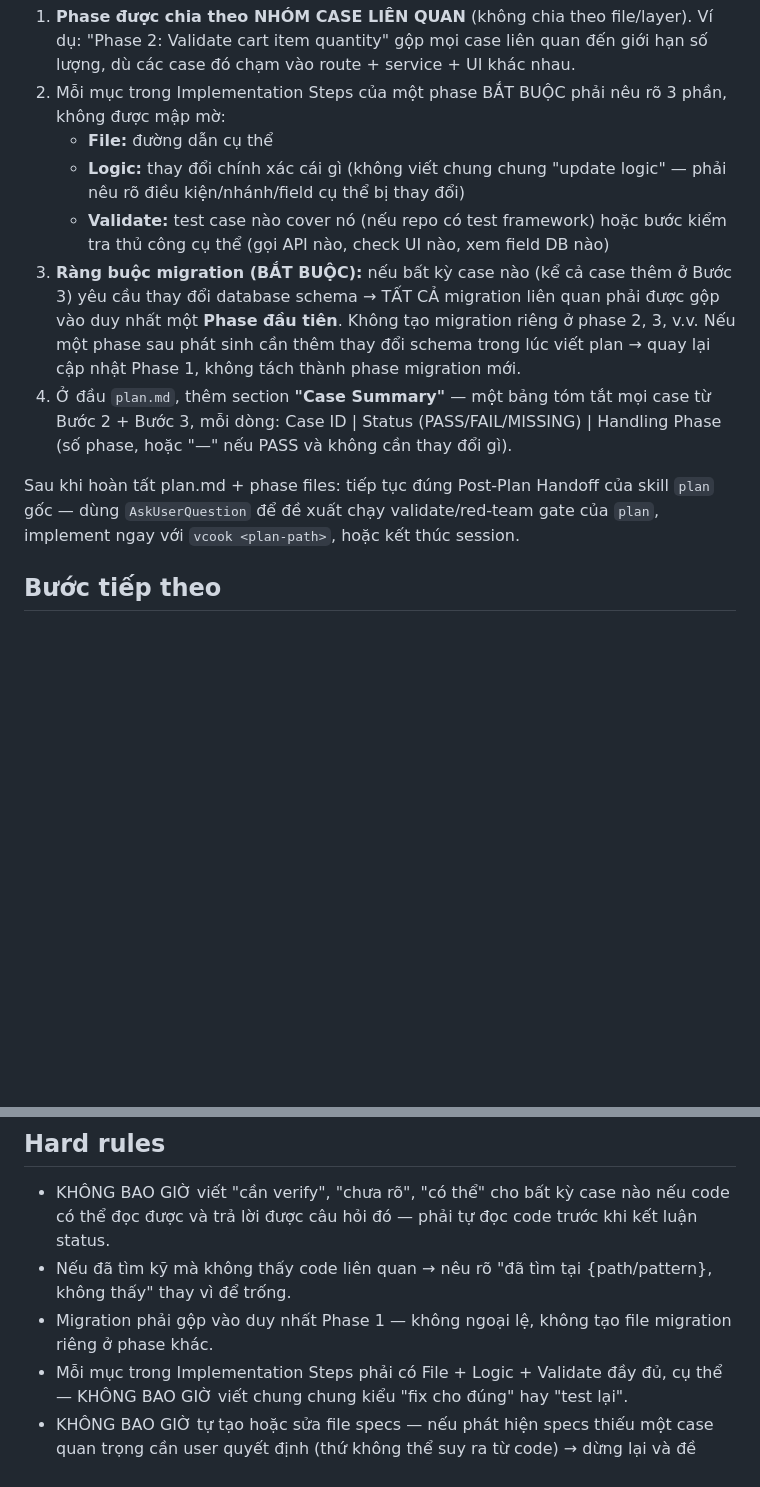
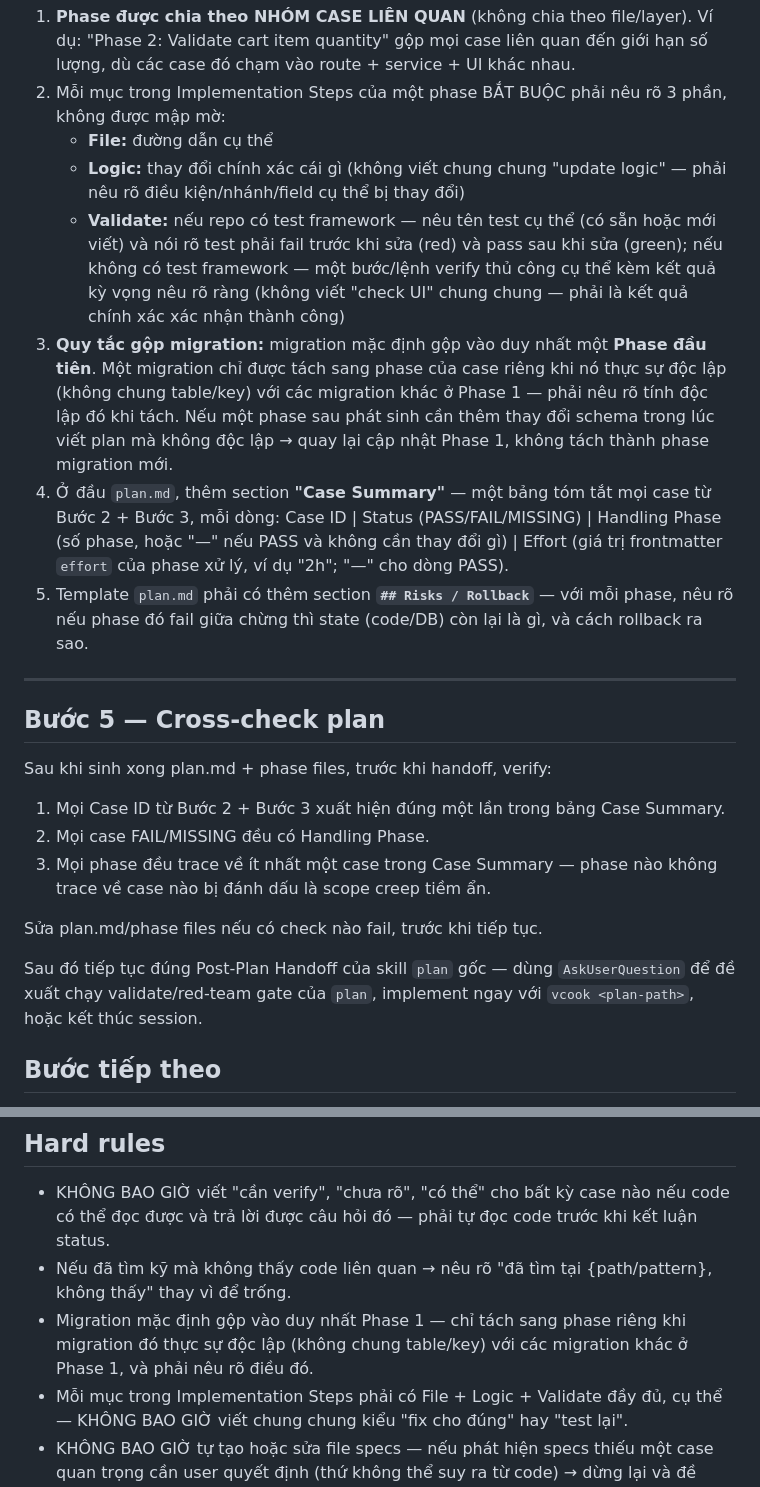
Before and after one commit to vyvu99/vskills, a Markdown page: skills/vplan/SKILL.vi.md, 2 parts joined by grey strips. Rendered like a GitHub page; blank space fills up the shorter version.

```diff
--- a/skills/vplan/SKILL.vi.md
+++ b/skills/vplan/SKILL.vi.md
@@ -67,11 +67,24 @@ Tuân theo đúng cấu trúc `plan.md` tổng quan + `phase-XX-*.md` chi tiết
 2. Mỗi mục trong Implementation Steps của một phase BẮT BUỘC phải nêu rõ 3 phần, không được mập mờ:
    - **File:** đường dẫn cụ thể
    - **Logic:** thay đổi chính xác cái gì (không viết chung chung "update logic" — phải nêu rõ điều kiện/nhánh/field cụ thể bị thay đổi)
-   - **Validate:** test case nào cover nó (nếu repo có test framework) hoặc bước kiểm tra thủ công cụ thể (gọi API nào, check UI nào, xem field DB nào)
-3. **Ràng buộc migration (BẮT BUỘC):** nếu bất kỳ case nào (kể cả case thêm ở Bước 3) yêu cầu thay đổi database schema → TẤT CẢ migration liên quan phải được gộp vào duy nhất một **Phase đầu tiên**. Không tạo migration riêng ở phase 2, 3, v.v. Nếu một phase sau phát sinh cần thêm thay đổi schema trong lúc viết plan → quay lại cập nhật Phase 1, không tách thành phase migration mới.
-4. Ở đầu `plan.md`, thêm section **"Case Summary"** — một bảng tóm tắt mọi case từ Bước 2 + Bước 3, mỗi dòng: Case ID | Status (PASS/FAIL/MISSING) | Handling Phase (số phase, hoặc "—" nếu PASS và không cần thay đổi gì).
+   - **Validate:** nếu repo có test framework — nêu tên test cụ thể (có sẵn hoặc mới viết) và nói rõ test phải fail trước khi sửa (red) và pass sau khi sửa (green); nếu không có test framework — một bước/lệnh verify thủ công cụ thể kèm kết quả kỳ vọng nêu rõ ràng (không viết "check UI" chung chung — phải là kết quả chính xác xác nhận thành công)
+3. **Quy tắc gộp migration:** migration mặc định gộp vào duy nhất một **Phase đầu tiên**. Một migration chỉ được tách sang phase của case riêng khi nó thực sự độc lập (không chung table/key) với các migration khác ở Phase 1 — phải nêu rõ tính độc lập đó khi tách. Nếu một phase sau phát sinh cần thêm thay đổi schema trong lúc viết plan mà không độc lập → quay lại cập nhật Phase 1, không tách thành phase migration mới.
+4. Ở đầu `plan.md`, thêm section **"Case Summary"** — một bảng tóm tắt mọi case từ Bước 2 + Bước 3, mỗi dòng: Case ID | Status (PASS/FAIL/MISSING) | Handling Phase (số phase, hoặc "—" nếu PASS và không cần thay đổi gì) | Effort (giá trị frontmatter `effort` của phase xử lý, ví dụ "2h"; "—" cho dòng PASS).
+5. Template `plan.md` phải có thêm section **`## Risks / Rollback`** — với mỗi phase, nêu rõ nếu phase đó fail giữa chừng thì state (code/DB) còn lại là gì, và cách rollback ra sao.
 
-Sau khi hoàn tất plan.md + phase files: tiếp tục đúng Post-Plan Handoff của skill `plan` gốc — dùng `AskUserQuestion` để đề xuất chạy validate/red-team gate của `plan`, implement ngay với `vcook <plan-path>`, hoặc kết thúc session.
+---
+
+## Bước 5 — Cross-check plan
+
+Sau khi sinh xong plan.md + phase files, trước khi handoff, verify:
+
+1. Mọi Case ID từ Bước 2 + Bước 3 xuất hiện đúng một lần trong bảng Case Summary.
+2. Mọi case FAIL/MISSING đều có Handling Phase.
+3. Mọi phase đều trace về ít nhất một case trong Case Summary — phase nào không trace về case nào bị đánh dấu là scope creep tiềm ẩn.
+
+Sửa plan.md/phase files nếu có check nào fail, trước khi tiếp tục.
+
+Sau đó tiếp tục đúng Post-Plan Handoff của skill `plan` gốc — dùng `AskUserQuestion` để đề xuất chạy validate/red-team gate của `plan`, implement ngay với `vcook <plan-path>`, hoặc kết thúc session.
 
 ## Bước tiếp theo
 
@@ -83,7 +96,7 @@ Nhìn vào kết quả thực tế của lần chạy này và tự đề xuất
 
 - KHÔNG BAO GIỜ viết "cần verify", "chưa rõ", "có thể" cho bất kỳ case nào nếu code có thể đọc được và trả lời được câu hỏi đó — phải tự đọc code trước khi kết luận status.
 - Nếu đã tìm kỹ mà không thấy code liên quan → nêu rõ "đã tìm tại {path/pattern}, không thấy" thay vì để trống.
-- Migration phải gộp vào duy nhất Phase 1 — không ngoại lệ, không tạo file migration riêng ở phase khác.
+- Migration mặc định gộp vào duy nhất Phase 1 — chỉ tách sang phase riêng khi migration đó thực sự độc lập (không chung table/key) với các migration khác ở Phase 1, và phải nêu rõ điều đó.
 - Mỗi mục trong Implementation Steps phải có File + Logic + Validate đầy đủ, cụ thể — KHÔNG BAO GIỜ viết chung chung kiểu "fix cho đúng" hay "test lại".
 - KHÔNG BAO GIỜ tự tạo hoặc sửa file specs — nếu phát hiện specs thiếu một case quan trọng cần user quyết định (thứ không thể suy ra từ code) → dừng lại và đề xuất chạy `/vspecs` để bổ sung trước khi tiếp tục.
 - KHÔNG BAO GIỜ bỏ qua Bước 1 (scout codebase) dù case trông có vẻ đơn giản — status PASS/FAIL/MISSING chỉ hợp lệ khi đã thực sự đọc code thật.
```
Also changed, not shown: skills/vplan/SKILL.md (+18 -5 lines).
